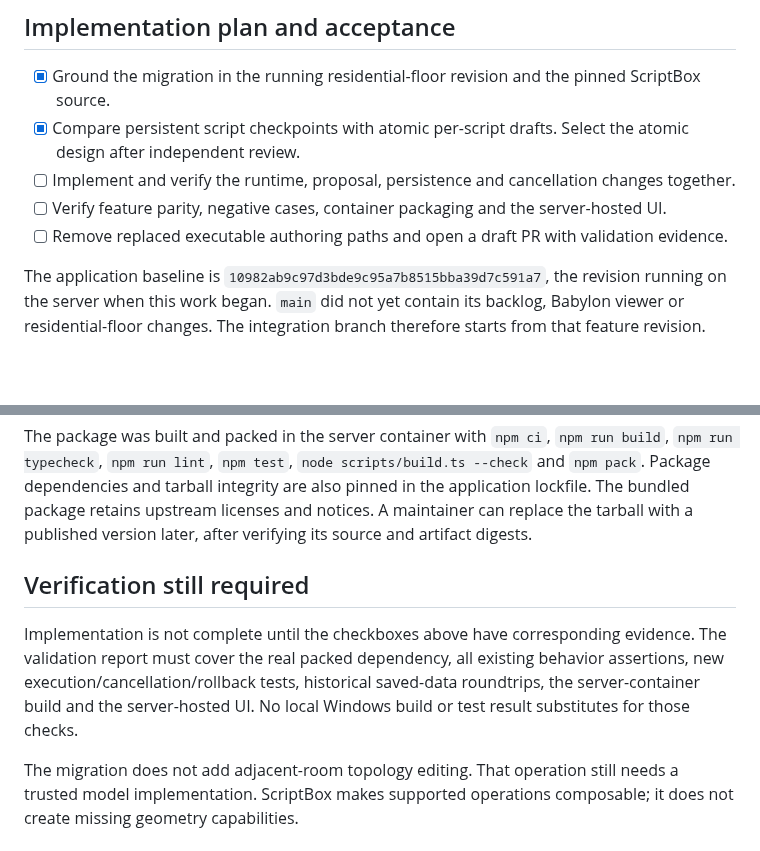
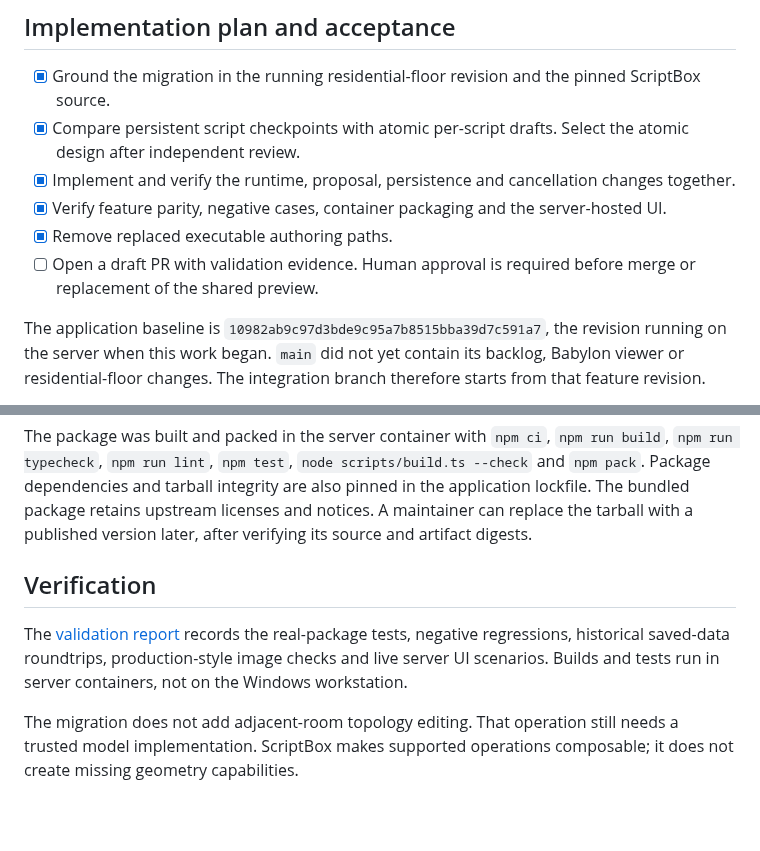
Before and after one commit to Frederik91/bim-forge, a Markdown page: docs/scriptbox-integration.md, 2 parts joined by grey strips. Drawn GitHub-style; blank space fills up the shorter version.

Commit message:
Document server validation and live ScriptBox UI evidence

```diff
--- a/docs/scriptbox-integration.md
+++ b/docs/scriptbox-integration.md
@@ -6,9 +6,10 @@ Issue: [103](https://github.com/Frederik91/bim-forge/issues/103).
 
 - [x] Ground the migration in the running residential-floor revision and the pinned ScriptBox source.
 - [x] Compare persistent script checkpoints with atomic per-script drafts. Select the atomic design after independent review.
-- [ ] Implement and verify the runtime, proposal, persistence and cancellation changes together.
-- [ ] Verify feature parity, negative cases, container packaging and the server-hosted UI.
-- [ ] Remove replaced executable authoring paths and open a draft PR with validation evidence.
+- [x] Implement and verify the runtime, proposal, persistence and cancellation changes together.
+- [x] Verify feature parity, negative cases, container packaging and the server-hosted UI.
+- [x] Remove replaced executable authoring paths.
+- [ ] Open a draft PR with validation evidence. Human approval is required before merge or replacement of the shared preview.
 
 The application baseline is `10982ab9c97d3bde9c95a7b8515bba39d7c591a7`, the revision running on the server when this work began. `main` did not yet contain its backlog, Babylon viewer or residential-floor changes. The integration branch therefore starts from that feature revision.
 
@@ -106,8 +107,8 @@ The bundled package is built from [ScriptBox commit `9a9b327206592f191b7773303cf
 
 The package was built and packed in the server container with `npm ci`, `npm run build`, `npm run typecheck`, `npm run lint`, `npm test`, `node scripts/build.ts --check` and `npm pack`. Package dependencies and tarball integrity are also pinned in the application lockfile. The bundled package retains upstream licenses and notices. A maintainer can replace the tarball with a published version later, after verifying its source and artifact digests.
 
-## Verification still required
+## Verification
 
-Implementation is not complete until the checkboxes above have corresponding evidence. The validation report must cover the real packed dependency, all existing behavior assertions, new execution/cancellation/rollback tests, historical saved-data roundtrips, the server-container build and the server-hosted UI. No local Windows build or test result substitutes for those checks.
+The [validation report](validation/issue-103-scriptbox.md) records the real-package tests, negative regressions, historical saved-data roundtrips, production-style image checks and live server UI scenarios. Builds and tests run in server containers, not on the Windows workstation.
 
 The migration does not add adjacent-room topology editing. That operation still needs a trusted model implementation. ScriptBox makes supported operations composable; it does not create missing geometry capabilities.
```
Also changed, not shown: docs/validation/issue-103-scriptbox.md (added, +99 -0 lines), docs/validation/issue-103-floor-delta.jpg (added), docs/validation/issue-103-floor-ui.jpg (added), 1 other file.
